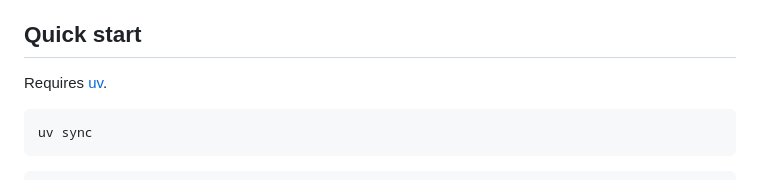
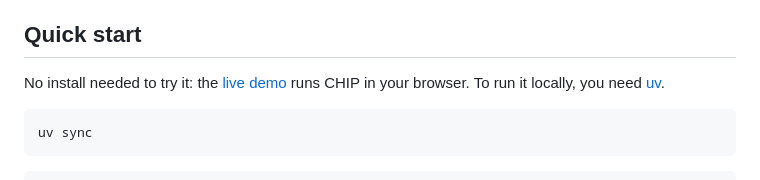
Before and after one commit to KPreisner/chip, a Markdown page: README.md, the part around the change. Drawn GitHub-style.

Commit message:
Link the live demo from the README and paper

````diff
--- a/README.md
+++ b/README.md
@@ -49,7 +49,8 @@ including retries.
 
 ## Quick start
 
-Requires [uv](https://docs.astral.sh/uv/).
+No install needed to try it: the [live demo](https://kpreisner.github.io/chip/) runs CHIP in
+your browser. To run it locally, you need [uv](https://docs.astral.sh/uv/).
 
 ```sh
 uv sync
````
Also changed, not shown: docs/paper.md (+11 -5 lines).
